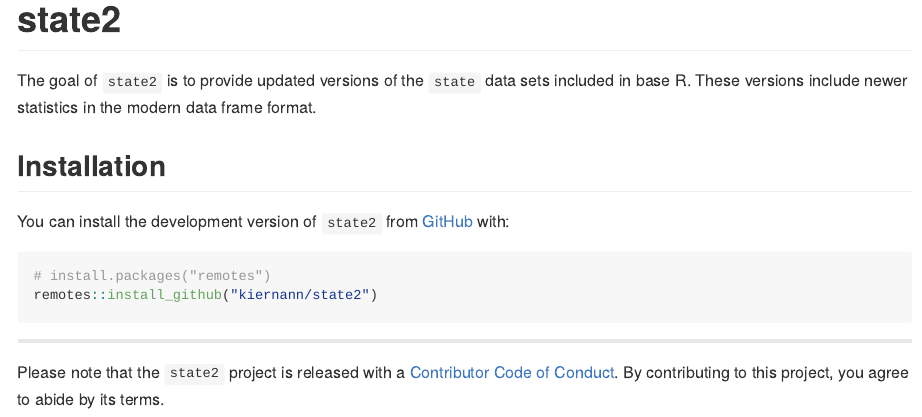
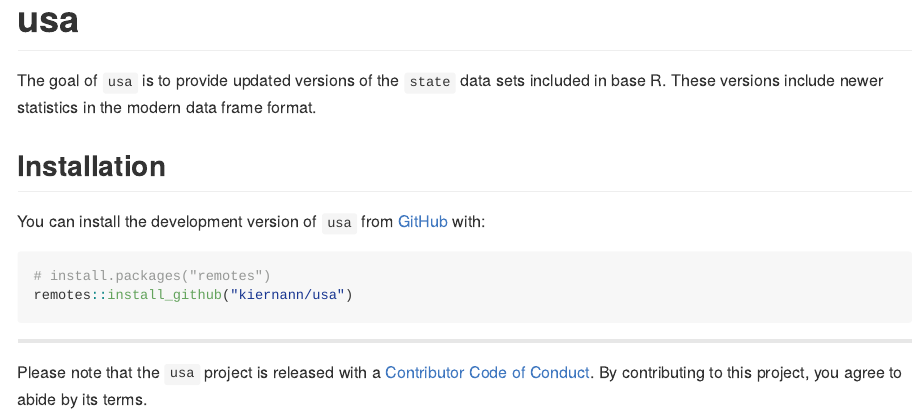
Before and after one commit to k5cents/usa, an R Markdown document (README.Rmd): the page in a window 1100 px wide, from its top. The pictures show the output file README.md that the author committed with the source, drawn offline in the style of GitHub; badge pictures from the web are left out.

Commit message:
Rename package to usa

````diff
--- a/README.Rmd
+++ b/README.Rmd
@@ -13,30 +13,30 @@ knitr::opts_chunk$set(
 )
 ```
 
-# state2
+# usa
 
 <!-- badges: start -->
 [![Lifecycle: experimental](https://img.shields.io/badge/lifecycle-experimental-orange.svg)](https://www.tidyverse.org/lifecycle/#experimental)
-[![CRAN status](https://www.r-pkg.org/badges/version/state2)](https://CRAN.R-project.org/package=state2)
-[![Travis build status](https://travis-ci.org/kiernann/state2.svg?branch=master)](https://travis-ci.org/kiernann/state2)
-[![Codecov test coverage](https://codecov.io/gh/kiernann/state2/branch/master/graph/badge.svg)](https://codecov.io/gh/kiernann/state2?branch=master)
+[![CRAN status](https://www.r-pkg.org/badges/version/usa)](https://CRAN.R-project.org/package=usa)
+[![Travis build status](https://travis-ci.org/kiernann/usa.svg?branch=master)](https://travis-ci.org/kiernann/usa)
+[![Codecov test coverage](https://codecov.io/gh/kiernann/usa/branch/master/graph/badge.svg)](https://codecov.io/gh/kiernann/usa?branch=master)
 <!-- badges: end -->
 
-The goal of `state2` is to provide updated versions of the `state` data sets
+The goal of `usa` is to provide updated versions of the `state` data sets
 included in base R. These versions include newer statistics in the modern
 data frame format.
 
 ## Installation
 
-You can install the development version of `state2` from [GitHub](https://github.com) with:
+You can install the development version of `usa` from [GitHub](https://github.com) with:
 
 ``` r
 # install.packages("remotes")
-remotes::install_github("kiernann/state2")
+remotes::install_github("kiernann/usa")
 ```
 
 ***
 
-Please note that the `state2` project is released with a
+Please note that the `usa` project is released with a
 [Contributor Code of Conduct](.github/CODE_OF_CONDUCT.md). By contributing to
 this project, you agree to abide by its terms.
````
Also changed, not shown: NEWS.md (+5 -0 lines), README.md, 3 other files.
